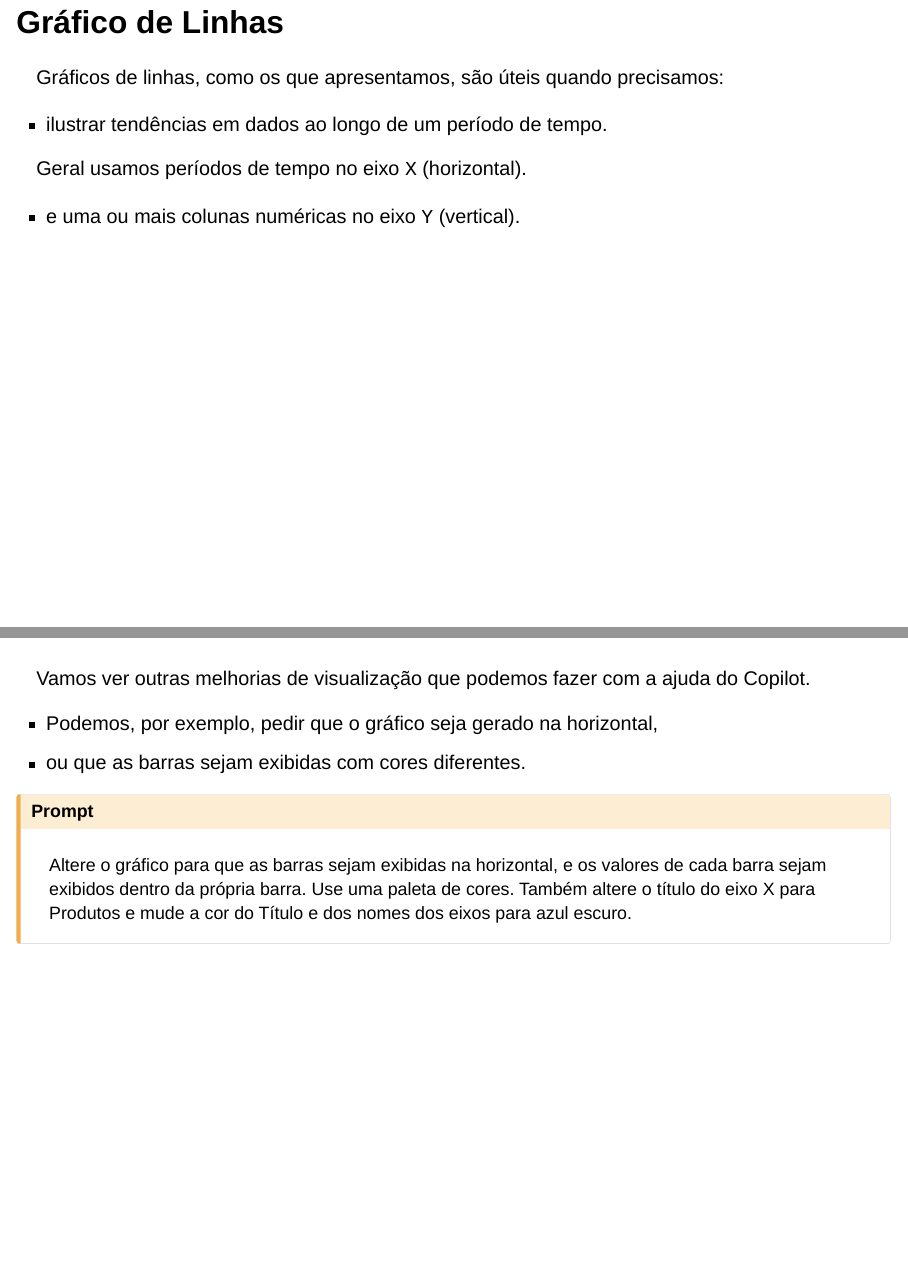
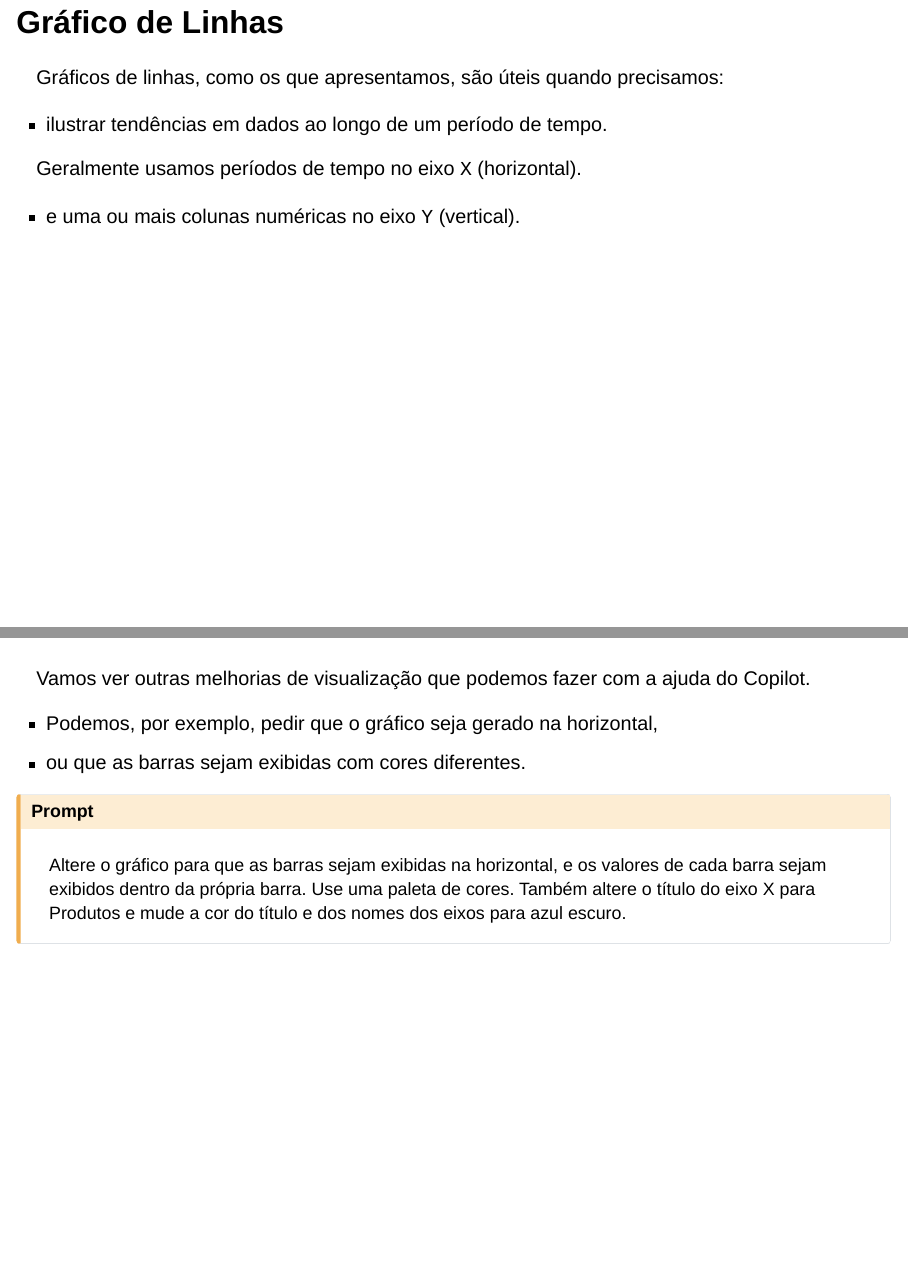
Before and after one commit to ufla-pasia/pasia-slides, a Quarto document (aula_t7.qmd): pages 25 and 39 of 114, joined at a grey line. Rendered offline with R 4.5, knitr and Pandoc in place of Quarto, with nearby package versions; drawn as Slidy slides in place of the format the file asks for.

Commit message:
t7: minimal

```diff
--- a/aula_t7.qmd
+++ b/aula_t7.qmd
@@ -338,7 +338,7 @@ Agora com o Copilot podemos concentrar
 
 . . .
 
-Geral usamos períodos de tempo no eixo `X` (horizontal).
+Geralmente usamos períodos de tempo no eixo `X` (horizontal).
 
 - e uma ou mais colunas numéricas no eixo `Y` (vertical).
 
@@ -588,7 +588,7 @@ Vamos ver outras melhorias de visualização que podemos fazer com a ajuda do Co
 ::: {.callout-caution title="Prompt" icon="false"}
 Altere o gráfico para que as barras sejam exibidas na horizontal, e os valores de
 cada barra sejam exibidos dentro da própria barra. Use uma paleta de cores.
-Também altere o título do eixo X para Produtos e mude a cor do Título e dos nomes dos
+Também altere o título do eixo X para Produtos e mude a cor do título e dos nomes dos
 eixos para azul escuro.
 :::
 
```
Also changed, not shown: docs/search.json, 1 other file.
